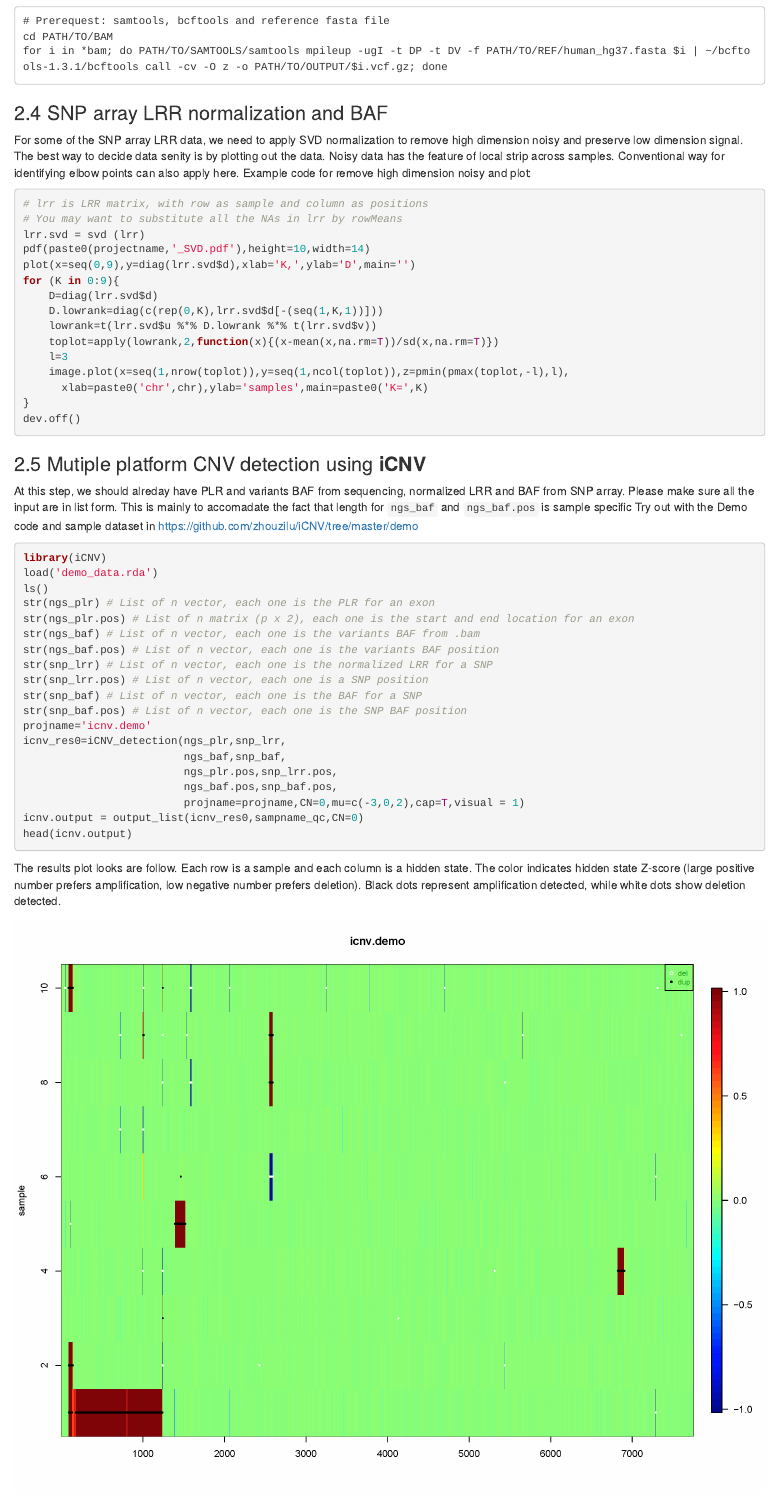
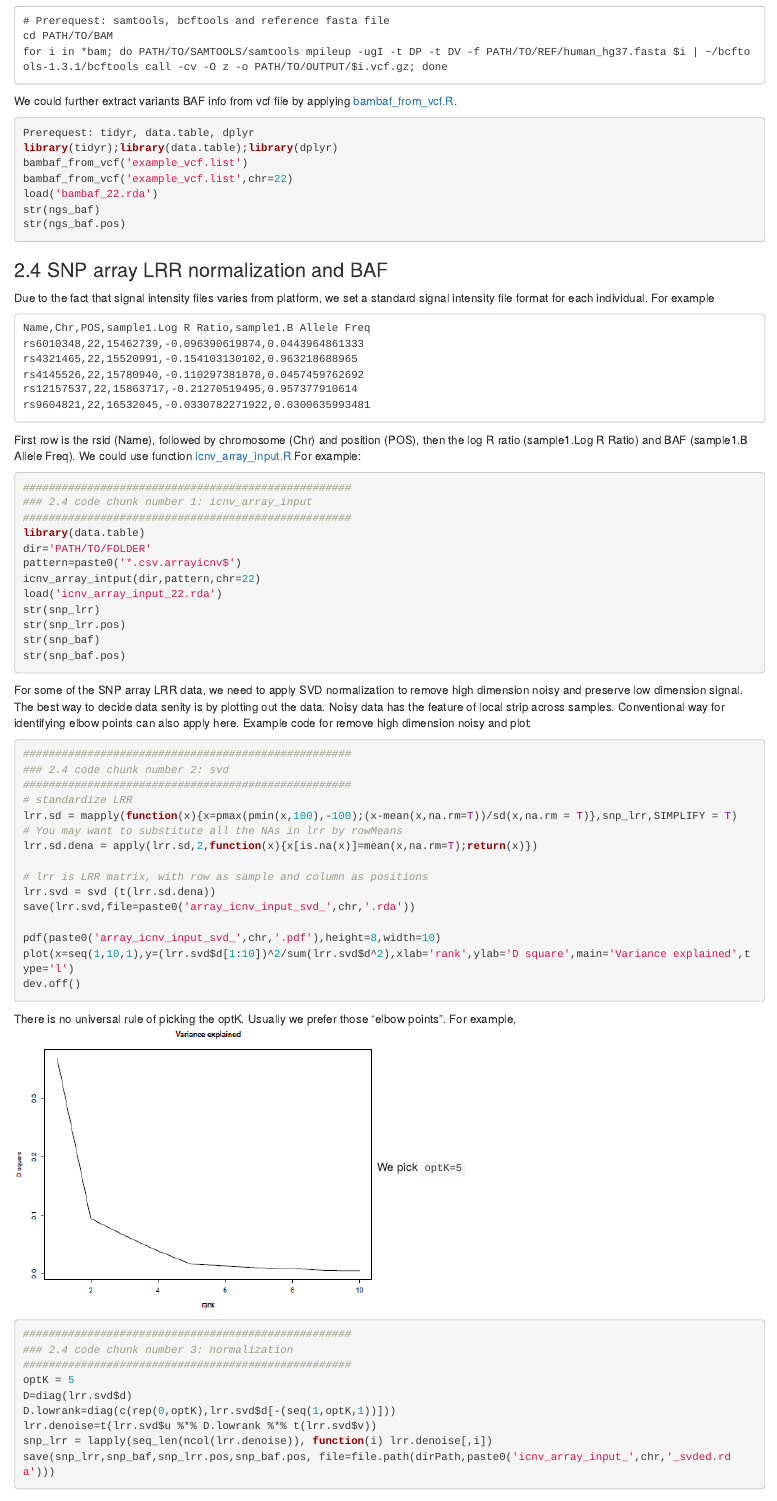
Before and after one commit to zhouzilu/iCNV, an R Markdown document (vignettes/iCNV-vignette.Rmd): the page in a window 1100 px wide, from 2460 px down before the commit and from 2720 px down after it, so that both start at the same text. Rendered offline with R 4.5, knitr and Pandoc, with nearby package versions.

Commit message:
update menu
Add array input part. Add optK pick for both array and CODEX

````diff
--- a/vignettes/iCNV-vignette.Rmd
+++ b/vignettes/iCNV-vignette.Rmd
@@ -116,25 +118,75 @@ cd PATH/TO/BAM
 for i in *bam; do PATH/TO/SAMTOOLS/samtools mpileup -ugI -t DP -t DV -f PATH/TO/REF/human_hg37.fasta $i | ~/bcftools-1.3.1/bcftools call -cv -O z -o PATH/TO/OUTPUT/$i.vcf.gz; done
 ```
 
+We could further extract variants BAF info from vcf file by applying [bambaf_from_vcf.R](https://github.com/zhouzilu/iCNV/blob/master/utils/bambaf_from_vcf.R).
+```r
+Prerequest: tidyr, data.table, dplyr
+library(tidyr);library(data.table);library(dplyr)
+bambaf_from_vcf('example_vcf.list')
+bambaf_from_vcf('example_vcf.list',chr=22)
+load('bambaf_22.rda')
+str(ngs_baf)
+str(ngs_baf.pos)
+```
+
 ### 2.4 SNP array LRR normalization and BAF
+Due to the fact that signal intensity files varies from platform, we set a standard signal intensity file format for each individual. For example
+```
+Name,Chr,POS,sample1.Log R Ratio,sample1.B Allele Freq
+rs6010348,22,15462739,-0.096390619874,0.0443964861333
+rs4321465,22,15520991,-0.154103130102,0.963218688965
+rs4145526,22,15780940,-0.110297381878,0.0457459762692
+rs12157537,22,15863717,-0.21270519495,0.957377910614
+rs9604821,22,16532045,-0.0330782271922,0.0300635993481
+```
+First row is the rsid (Name), followed by chromosome (Chr) and position (POS), then the log R ratio (sample1.Log R Ratio) and BAF (sample1.B Allele Freq). We could use function [icnv_array_input.R](https://github.com/zhouzilu/iCNV/blob/master/utils/icnv_array_input.R) For example:
+```r
+###################################################
+### 2.4 code chunk number 1: icnv_array_input
+###################################################
+library(data.table)
+dir='PATH/TO/FOLDER'
+pattern=paste0('*.csv.arrayicnv$')
+icnv_array_intput(dir,pattern,chr=22)
+load('icnv_array_input_22.rda')
+str(snp_lrr)
+str(snp_lrr.pos)
+str(snp_baf)
+str(snp_baf.pos)
+```
 
 For some of the SNP array LRR data, we need to apply SVD normalization to remove high dimension noisy and preserve low dimension signal. The best way to decide data senity is by plotting out the data. Noisy data has the feature of local strip across samples. Conventional way for identifying elbow points can also apply here. Example code for remove high dimension noisy and plot:
 ```r
+###################################################
+### 2.4 code chunk number 2: svd
+###################################################
+# standardize LRR
+lrr.sd = mapply(function(x){x=pmax(pmin(x,100),-100);(x-mean(x,na.rm=T))/sd(x,na.rm = T)},snp_lrr,SIMPLIFY = T)
+# You may want to substitute all the NAs in lrr by rowMeans
+lrr.sd.dena = apply(lrr.sd,2,function(x){x[is.na(x)]=mean(x,na.rm=T);return(x)})
+
 # lrr is LRR matrix, with row as sample and column as positions
-# You may want to substitute all the NAs in lrr by rowMeans
-lrr.svd = svd (lrr)
-pdf(paste0(projectname,'_SVD.pdf'),height=10,width=14)
-plot(x=seq(0,9),y=diag(lrr.svd$d),xlab='K,',ylab='D',main='')
-for (K in 0:9){
-	D=diag(lrr.svd$d)
-	D.lowrank=diag(c(rep(0,K),lrr.svd$d[-(seq(1,K,1))]))
-	lowrank=t(lrr.svd$u %*% D.lowrank %*% t(lrr.svd$v))
-	toplot=apply(lowrank,2,function(x){(x-mean(x,na.rm=T))/sd(x,na.rm=T)})
-	l=3
-	image.plot(x=seq(1,nrow(toplot)),y=seq(1,ncol(toplot)),z=pmin(pmax(toplot,-l),l),
-	  xlab=paste0('chr',chr),ylab='samples',main=paste0('K=',K)
-}
+lrr.svd = svd (t(lrr.sd.dena))
+save(lrr.svd,file=paste0('array_icnv_input_svd_',chr,'.rda'))
+
+pdf(paste0('array_icnv_input_svd_',chr,'.pdf'),height=8,width=10)
+plot(x=seq(1,10,1),y=(lrr.svd$d[1:10])^2/sum(lrr.svd$d^2),xlab='rank',ylab='D square',main='Variance explained',type='l')
 dev.off()
+```
+
+There is no universal rule of picking the optK. Usually we prefer those "elbow points". For example,
+![](icnv.array.optK.png)
+We pick `optK=5`
+```r
+###################################################
+### 2.4 code chunk number 3: normalization
+###################################################
+optK = 5
+D=diag(lrr.svd$d)
+D.lowrank=diag(c(rep(0,optK),lrr.svd$d[-(seq(1,optK,1))]))
+lrr.denoise=t(lrr.svd$u %*% D.lowrank %*% t(lrr.svd$v))
+snp_lrr = lapply(seq_len(ncol(lrr.denoise)), function(i) lrr.denoise[,i])
+save(snp_lrr,snp_baf,snp_lrr.pos,snp_baf.pos, file=file.path(dirPath,paste0('icnv_array_input_',chr,'_svded.rda')))
 ```
 
 ### 2.5 Mutiple platform CNV detection using **iCNV**
````
Also changed, not shown: vignettes/icnv.array.optK.png (added), vignettes/icnv.codex.optK.png (added), vignettes/iCNV-vignette.Rmd (4 more changed lines).
